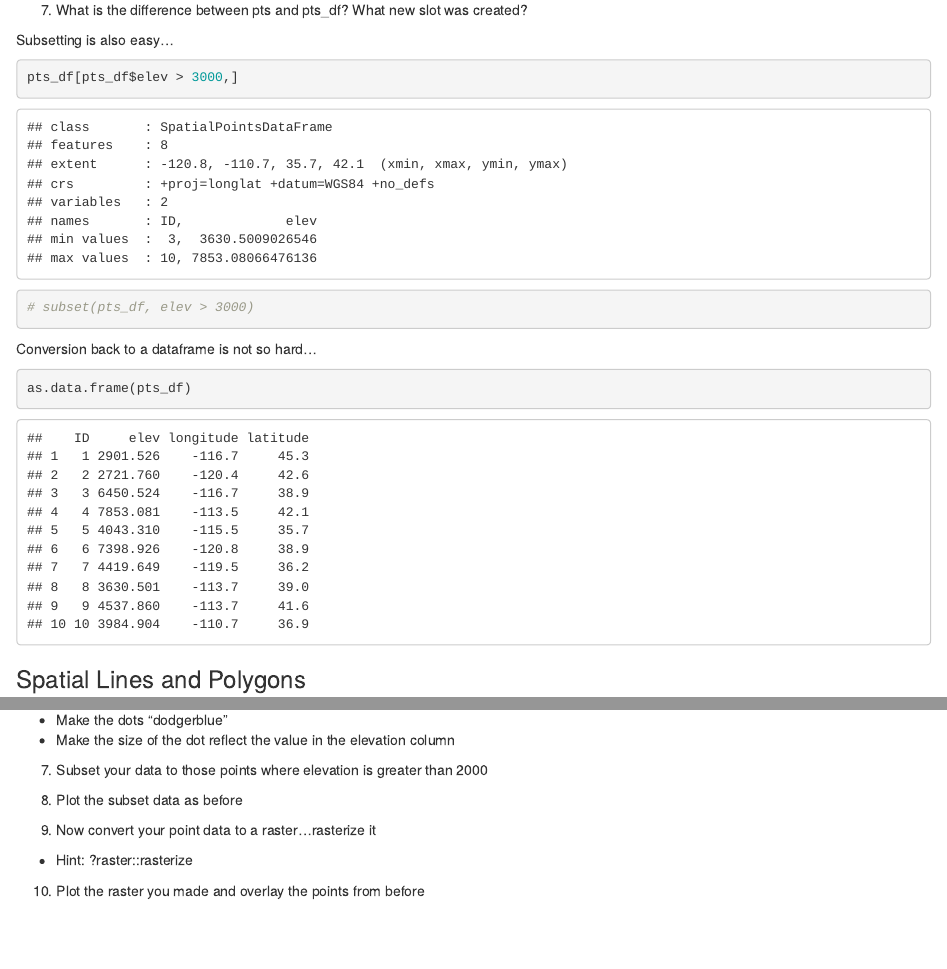
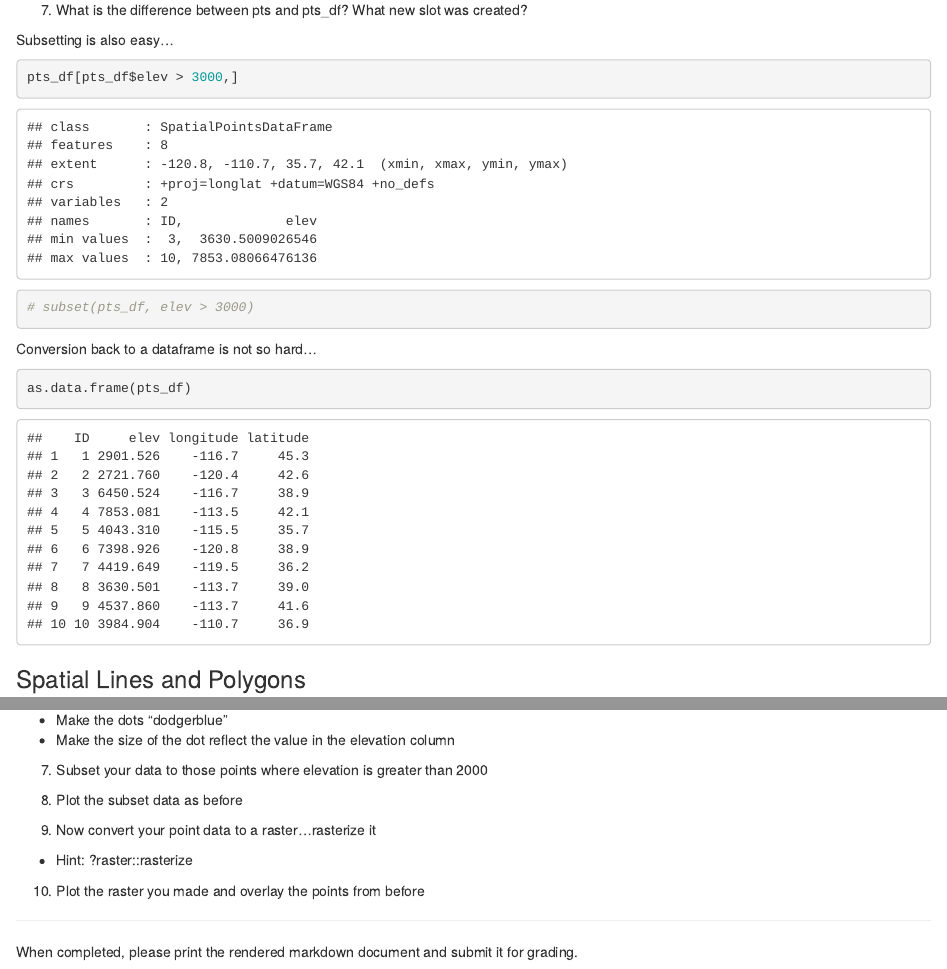
Before and after one commit to Huh/Programming4GIS, an R Markdown document (Lab_R1.Rmd): the page in a window 1100 px wide, from 1030 px down, and a second part further down, joined at a grey line. Rendered offline with R 4.5, knitr and Pandoc, with nearby package versions; both versions are drawn in the output format of the newer one; code that draws random numbers runs with fixed seeds of ours.

Commit message:
Updated Lab #1 to include submission instructions

```diff
--- a/Lab_R1.Rmd
+++ b/Lab_R1.Rmd
@@ -2,7 +2,7 @@
 title: "Lab R1"
 author: "Josh Nowak"
 date: "April 2, 2018"
-output: github_document
+output: html_document
 ---
 
 ##  Recipe portion of the lab...Spatial basics
@@ -145,3 +145,5 @@ points(
 10) Plot the raster you made and overlay the points from before
 
 ***
+
+When completed, please print the rendered markdown document and submit it for grading.
```
Also changed, not shown: Lab_R1.html (added), Lab_R1.md, 1 other file.
